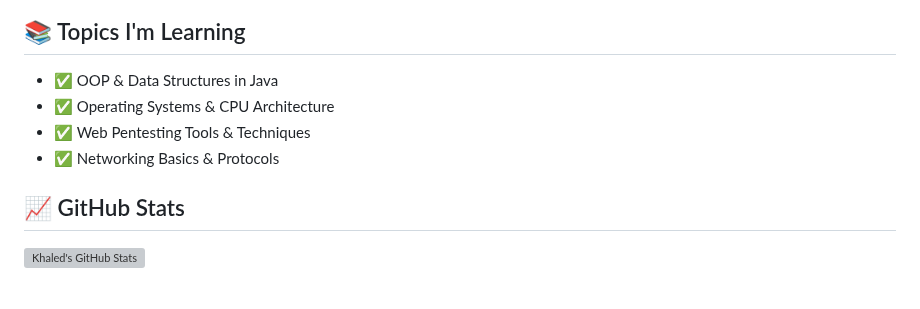
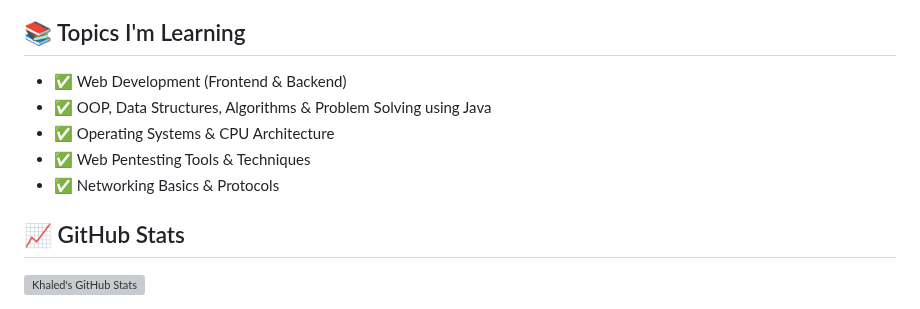
Before and after one commit to Khaled-Teama/Khaled-Teama, a Markdown page: README.md, the part around one of its changes. GitHub-like rendering; grey boxes are pictures that could not be loaded.

```diff
--- a/README.md
+++ b/README.md
@@ -41,7 +82,8 @@
 
 <h2>📚 Topics I'm Learning</h2>
 <ul>
-  <li>✅ OOP & Data Structures in Java</li>
+  <li>✅ Web Development (Frontend & Backend)</li>
+  <li>✅ OOP, Data Structures, Algorithms & Problem Solving using Java</li>
   <li>✅ Operating Systems & CPU Architecture</li>
   <li>✅ Web Pentesting Tools & Techniques</li>
   <li>✅ Networking Basics & Protocols</li>
```
Also changed, not shown: other parts of README.md (+56 -15 lines).
